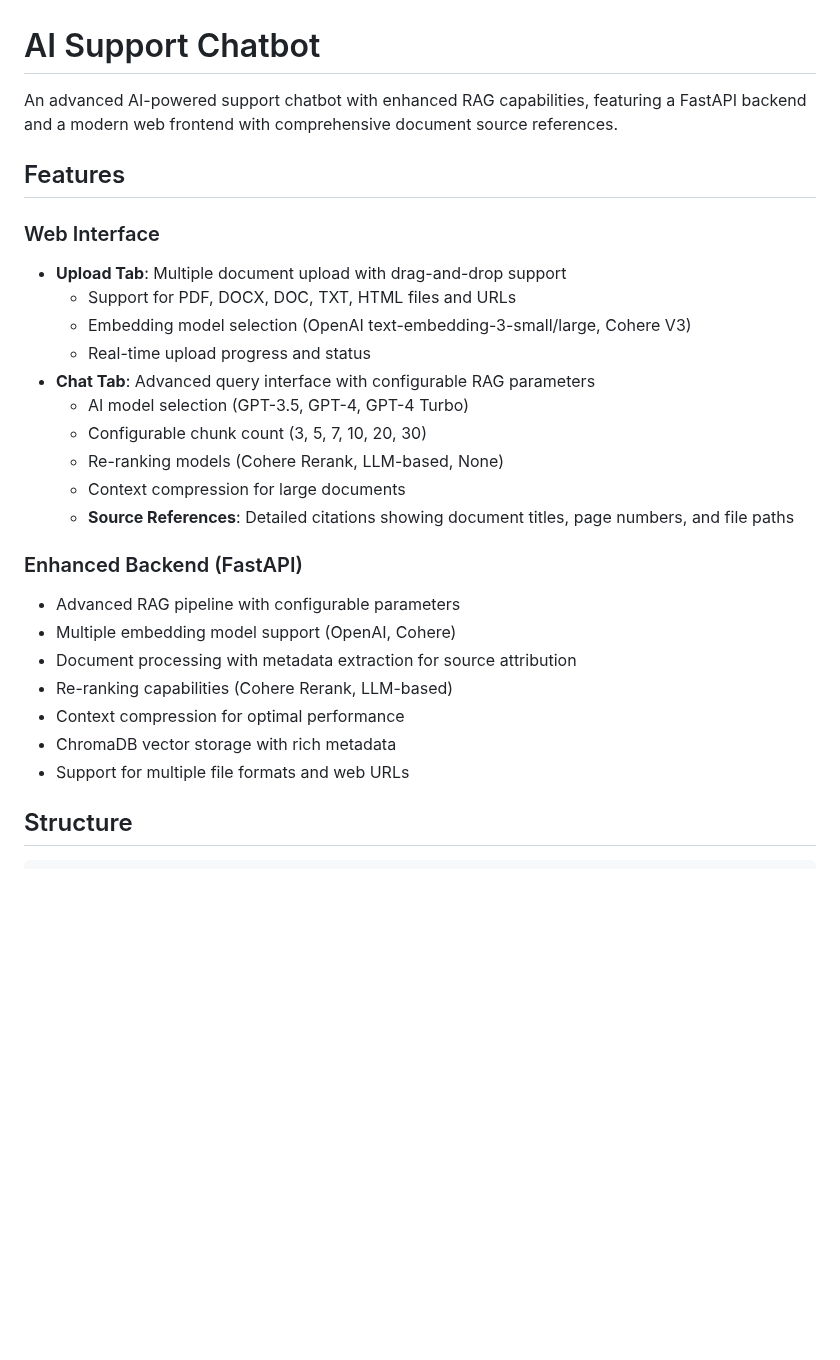
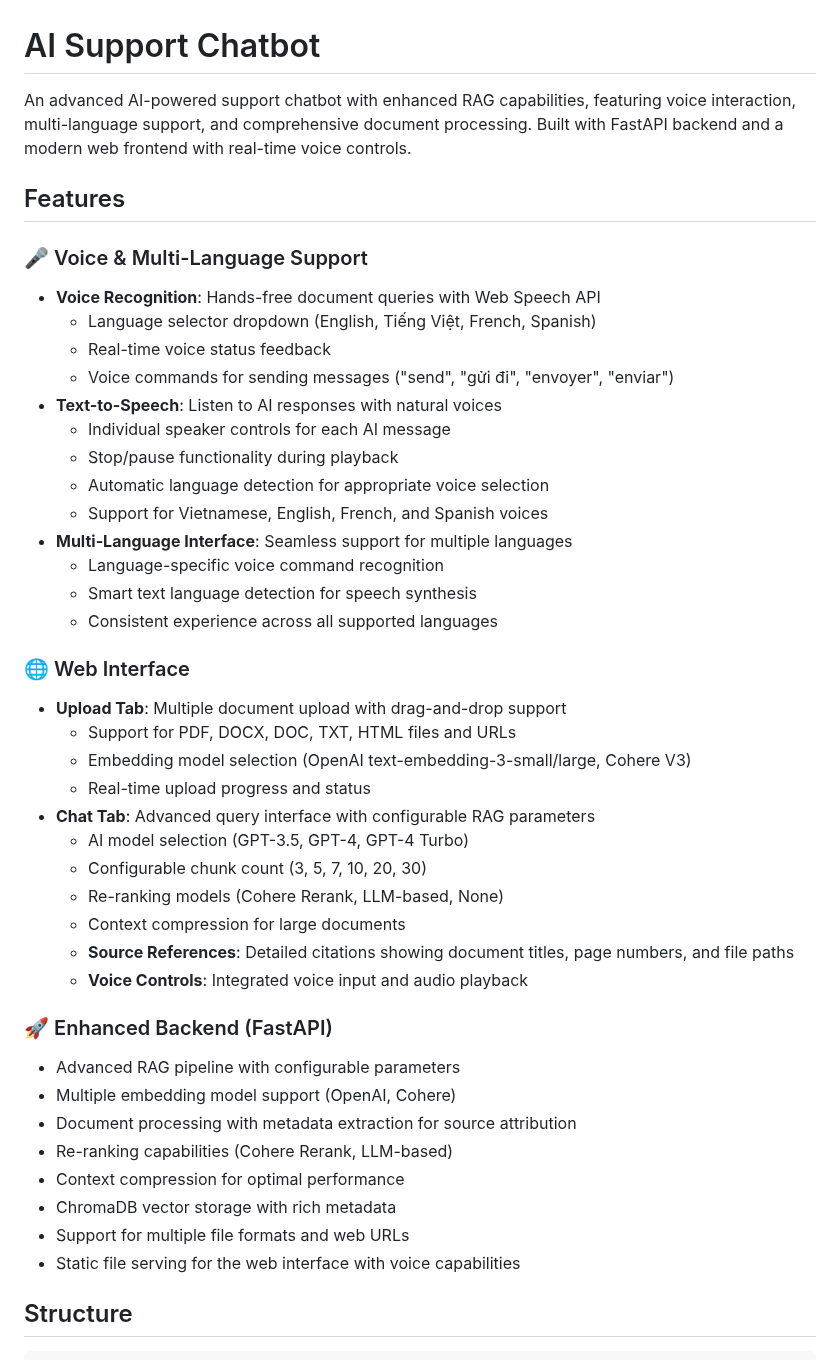
Before and after one commit to hahoanghao1985/AI_CHATBOT, a Markdown page: README.md, the part around one of its changes. GitHub-like rendering; blank space fills up the shorter version.

````diff
--- a/README.md
+++ b/README.md
@@ -1,10 +1,25 @@
 # AI Support Chatbot
 
-An advanced AI-powered support chatbot with enhanced RAG capabilities, featuring a FastAPI backend and a modern web frontend with comprehensive document source references.
+An advanced AI-powered support chatbot with enhanced RAG capabilities, featuring voice interaction, multi-language support, and comprehensive document processing. Built with FastAPI backend and a modern web frontend with real-time voice controls.
 
 ## Features
 
-### Web Interface
+### 🎤 Voice & Multi-Language Support
+- **Voice Recognition**: Hands-free document queries with Web Speech API
+  - Language selector dropdown (English, Tiếng Việt, French, Spanish)
+  - Real-time voice status feedback
+  - Voice commands for sending messages ("send", "gửi đi", "envoyer", "enviar")
+- **Text-to-Speech**: Listen to AI responses with natural voices
+  - Individual speaker controls for each AI message
+  - Stop/pause functionality during playback
+  - Automatic language detection for appropriate voice selection
+  - Support for Vietnamese, English, French, and Spanish voices
+- **Multi-Language Interface**: Seamless support for multiple languages
+  - Language-specific voice command recognition
+  - Smart text language detection for speech synthesis
+  - Consistent experience across all supported languages
+
+### 🌐 Web Interface
 - **Upload Tab**: Multiple document upload with drag-and-drop support
   - Support for PDF, DOCX, DOC, TXT, HTML files and URLs
   - Embedding model selection (OpenAI text-embedding-3-small/large, Cohere V3)
@@ -15,8 +30,9 @@ An advanced AI-powered support chatbot with enhanced RAG capabilities, featuring
   - Re-ranking models (Cohere Rerank, LLM-based, None)
   - Context compression for large documents
   - **Source References**: Detailed citations showing document titles, page numbers, and file paths
+  - **Voice Controls**: Integrated voice input and audio playback
 
-### Enhanced Backend (FastAPI)
+### 🚀 Enhanced Backend (FastAPI)
 - Advanced RAG pipeline with configurable parameters
 - Multiple embedding model support (OpenAI, Cohere)
 - Document processing with metadata extraction for source attribution
@@ -24,6 +40,7 @@ An advanced AI-powered support chatbot with enhanced RAG capabilities, featuring
 - Context compression for optimal performance
 - ChromaDB vector storage with rich metadata
 - Support for multiple file formats and web URLs
+- Static file serving for the web interface with voice capabilities
 
 ## Structure
 ```
````
Also changed, not shown: other parts of README.md (+71 -3 lines).
